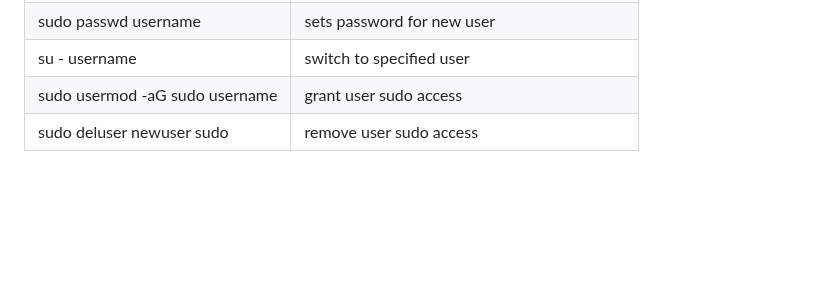
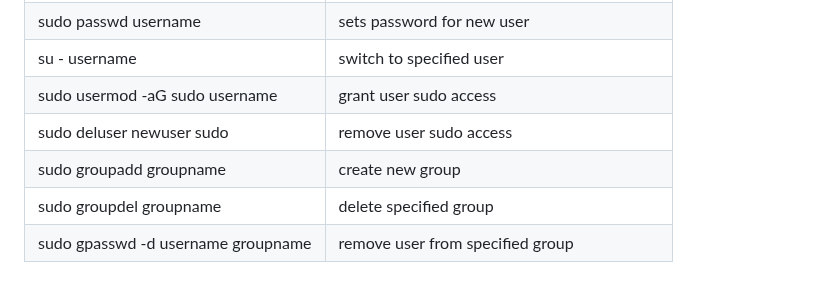
Before and after one commit to sefin-alan/devops-learning, a Markdown page: 01-linux/notes/02-Commands.md, the part around the change. Rendered like a GitHub page; blank space fills up the shorter version.

Commit message:
Added notes to 02-Commands.md

```diff
--- a/01-linux/notes/02-Commands.md
+++ b/01-linux/notes/02-Commands.md
@@ -63,3 +63,6 @@
 | su - username | switch to specified user |
 | sudo usermod -aG sudo username | grant user sudo access |
 | sudo deluser newuser sudo | remove user sudo access |
+| sudo groupadd groupname | create new group |
+| sudo groupdel groupname | delete specified group |
+| sudo gpasswd -d username groupname | remove user from specified group |
```
Also changed, not shown: 01-linux/images/rwx.png (added), 1 other file.
